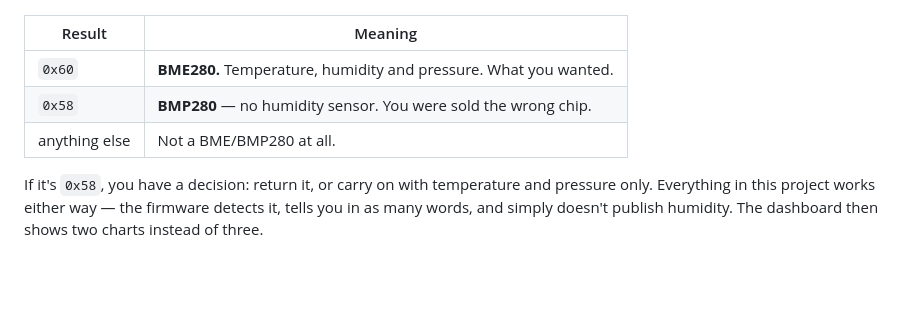
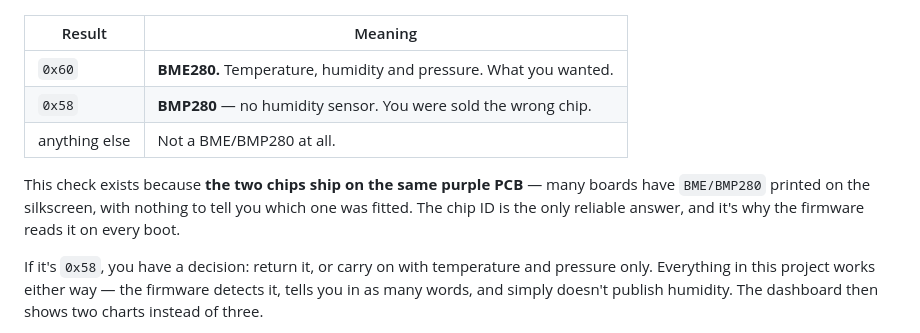
Before and after one commit to whitehat26-My/Iot-systems, a Markdown page: docs/04-node-wiring.md, the part around the change. GitHub-like rendering; blank space fills up the shorter version.

```diff
--- a/docs/04-node-wiring.md
+++ b/docs/04-node-wiring.md
@@ -116,6 +116,11 @@ print(hex(i2c.readfrom_mem(0x76, 0xD0, 1)[0]))   # use 0x77 if that's your addre
 | `0x58` | **BMP280** — no humidity sensor. You were sold the wrong chip. |
 | anything else | Not a BME/BMP280 at all. |
 
+This check exists because **the two chips ship on the same purple PCB** — many
+boards have `BME/BMP280` printed on the silkscreen, with nothing to tell you which
+one was fitted. The chip ID is the only reliable answer, and it's why the firmware
+reads it on every boot.
+
 If it's `0x58`, you have a decision: return it, or carry on with temperature and
 pressure only. Everything in this project works either way — the firmware detects
 it, tells you in as many words, and simply doesn't publish humidity. The dashboard
```
Also changed, not shown: docs/01-parts-list.md (+20 -1 lines).
